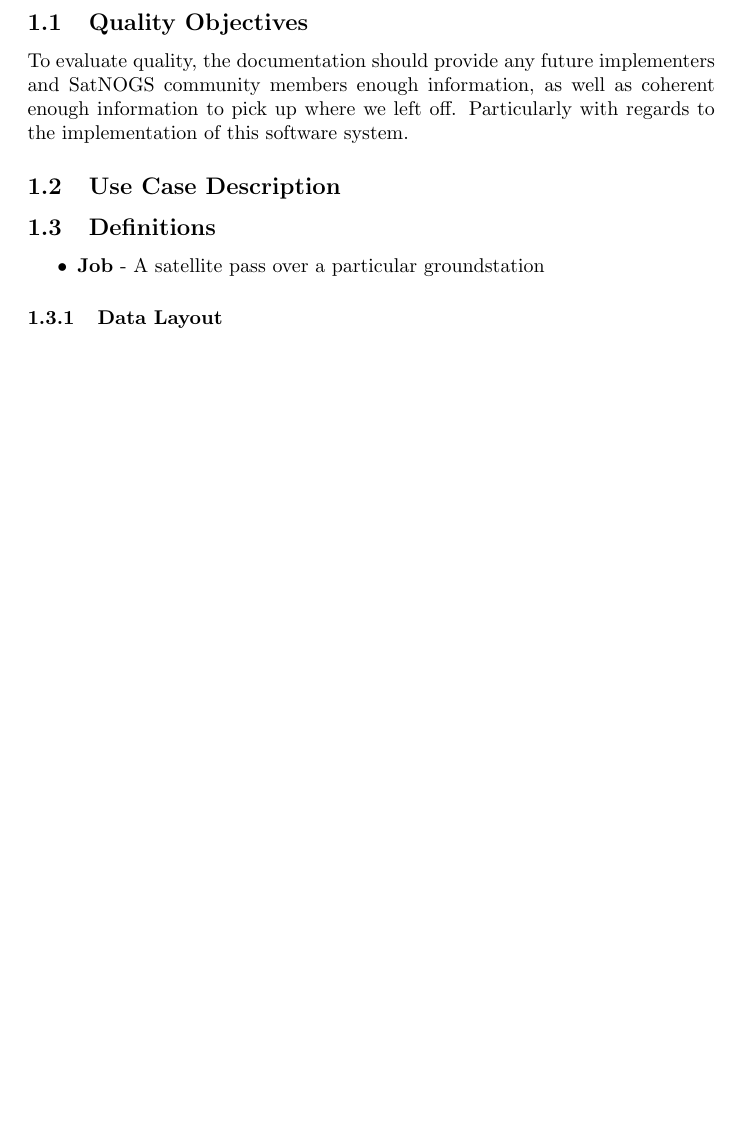
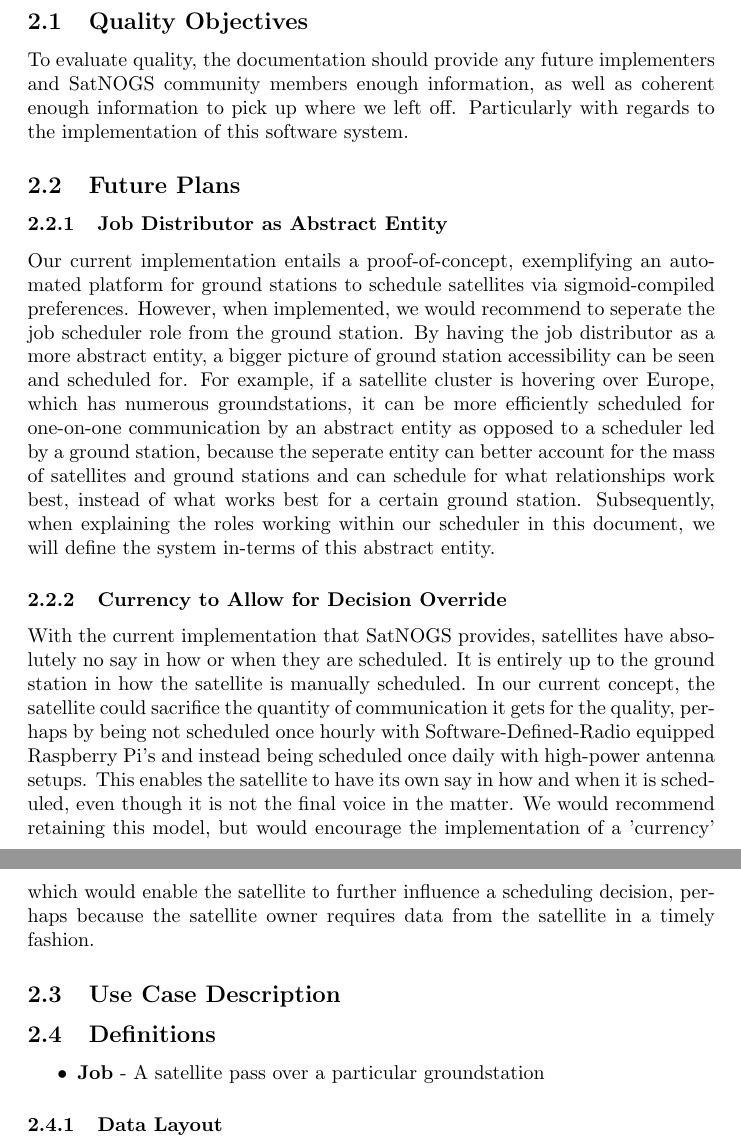
Before and after one commit to echawk/cs358-project, a LaTeX document (documentation/spec.tex): part of page 2 of 2 before the commit and two parts of pages 2 and 3 of 3 after it, the two joined at a grey line, cut so that both start at the same text, the shorter picture padded with empty space. Compiled offline with pdfLaTeX.

Commit message:
Edited Spec Document

```diff
--- a/documentation/spec.tex
+++ b/documentation/spec.tex
@@ -1,7 +1,7 @@
 \documentclass{article}
 
 \author{Ethan Hawk, Nick Koeppen, Erik Petersen}
-\title{SatNOGs Bazaar Scheduler}
+\title{SatNOGs Scheduling Bazaar}
 
 \begin{document}
 
@@ -31,6 +35,15 @@ To evaluate quality, the documentation should provide any future implementers
 and SatNOGS community members enough information, as well as coherent enough
 information to pick up where we left off. Particularly with regards to the
 implementation of this software system.
+
+
+\subsection{Future Plans}
+
+\subsubsection{Job Distributor as Abstract Entity}
+Our current implementation entails a proof-of-concept, exemplifying an automated platform for ground stations to schedule satellites via sigmoid-compiled preferences. However, when implemented, we would recommend to seperate the job scheduler role from the ground station. By having the job distributor as a more abstract entity, a bigger picture of ground station accessibility can be seen and scheduled for. For example, if a satellite cluster is hovering over Europe, which has numerous groundstations, it can be more efficiently scheduled for one-on-one communication by an abstract entity as opposed to a scheduler led by a ground station, because the seperate entity can better account for the mass of satellites and ground stations and can schedule for what relationships work best, instead of what works best for a certain ground station. Subsequently, when explaining the roles working within our scheduler in this document, we will define the system in-terms of this abstract entity.
+
+\subsubsection{Currency to Allow for Decision Override}
+With the current implementation that SatNOGS provides, satellites have absolutely no say in how or when they are scheduled. It is entirely up to the ground station in how the satellite is manually scheduled. In our current concept, the satellite could sacrifice the quantity of communication it gets for the quality, perhaps by being not scheduled once hourly with Software-Defined-Radio equipped Raspberry Pi's and instead being scheduled once daily with high-power antenna setups. This enables the satellite to have its own say in how and when it is scheduled, even though it is not the final voice in the matter. We would recommend retaining this model, but would encourage the implementation of a 'currency' which would enable the satellite to further influence a scheduling decision, perhaps because the satellite owner requires data from the satellite in a timely fashion.
 
 \subsection{Use Case Description}
 
```
Also changed, not shown: documentation/spec.tex (6 more changed lines).
